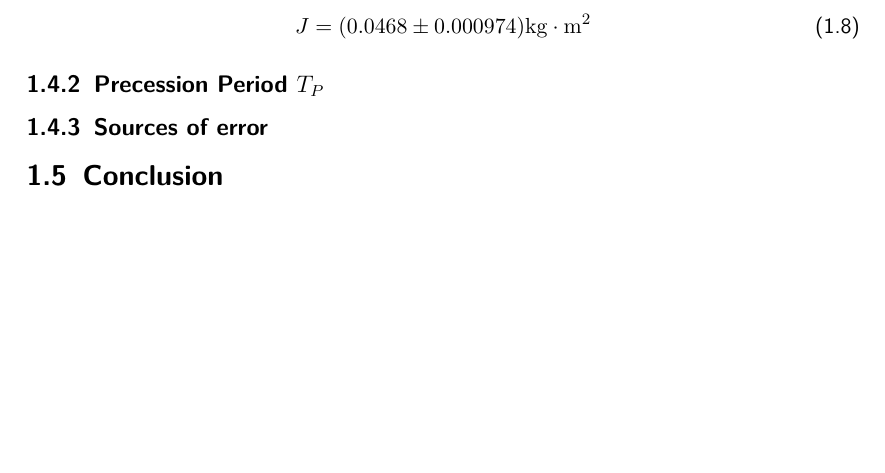
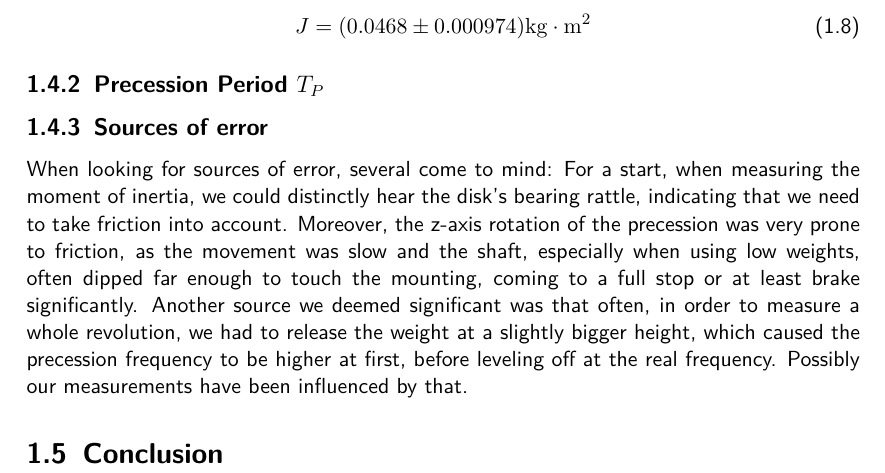
Before and after one commit to HappyEmu/physics-reports, a LaTeX thesis (exp9/report/report9.tex): part of page 8 of 9, cut so that both start at the same text, the shorter picture padded with empty space. Compiled offline with pdfLaTeX.

Commit message:
added sources of error
	modified:   exp9/report/report9.tex

```diff
--- a/exp9/report/report9.tex
+++ b/exp9/report/report9.tex
@@ -166,6 +166,7 @@ J = (0.0468	 \pm 0.000974) \unit{kg\cdot m^2}
 
 \subsection{Precession Period $T_P$}
 \subsection{Sources of error}
+When looking for sources of error, several come to mind: For a start, when measuring the moment of inertia, we could distinctly hear the disk's bearing rattle, indicating that we need to take friction into account. Moreover, the z-axis rotation of the precession was very prone to friction, as the movement was slow and the shaft, especially when using low weights, often dipped far enough to touch the mounting, coming to a full stop or at least brake significantly. Another source we deemed significant was that often, in order to measure a whole revolution, we had to release the weight at a slightly bigger height, which caused the precession frequency to be higher at first, before leveling off at the real frequency. Possibly our measurements have been influenced by that.
 
 \section{Conclusion}
 
```
